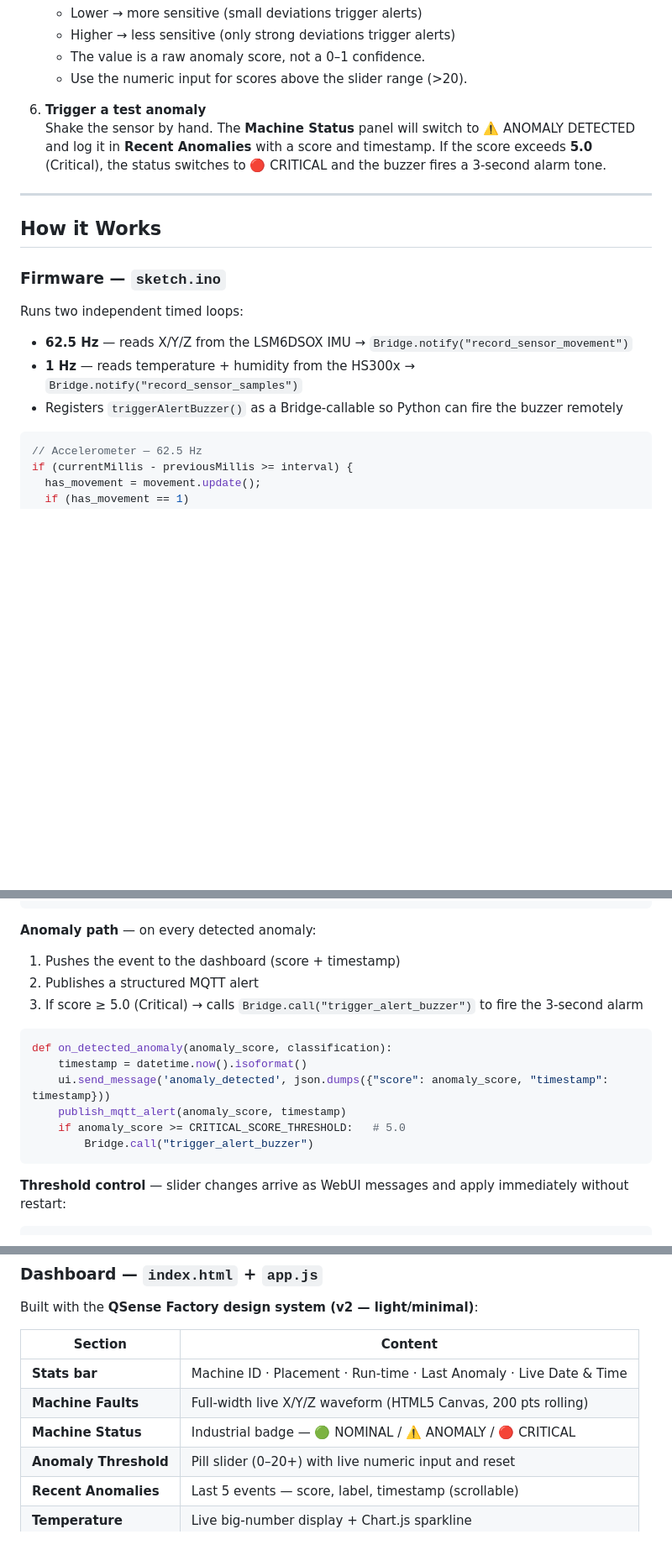
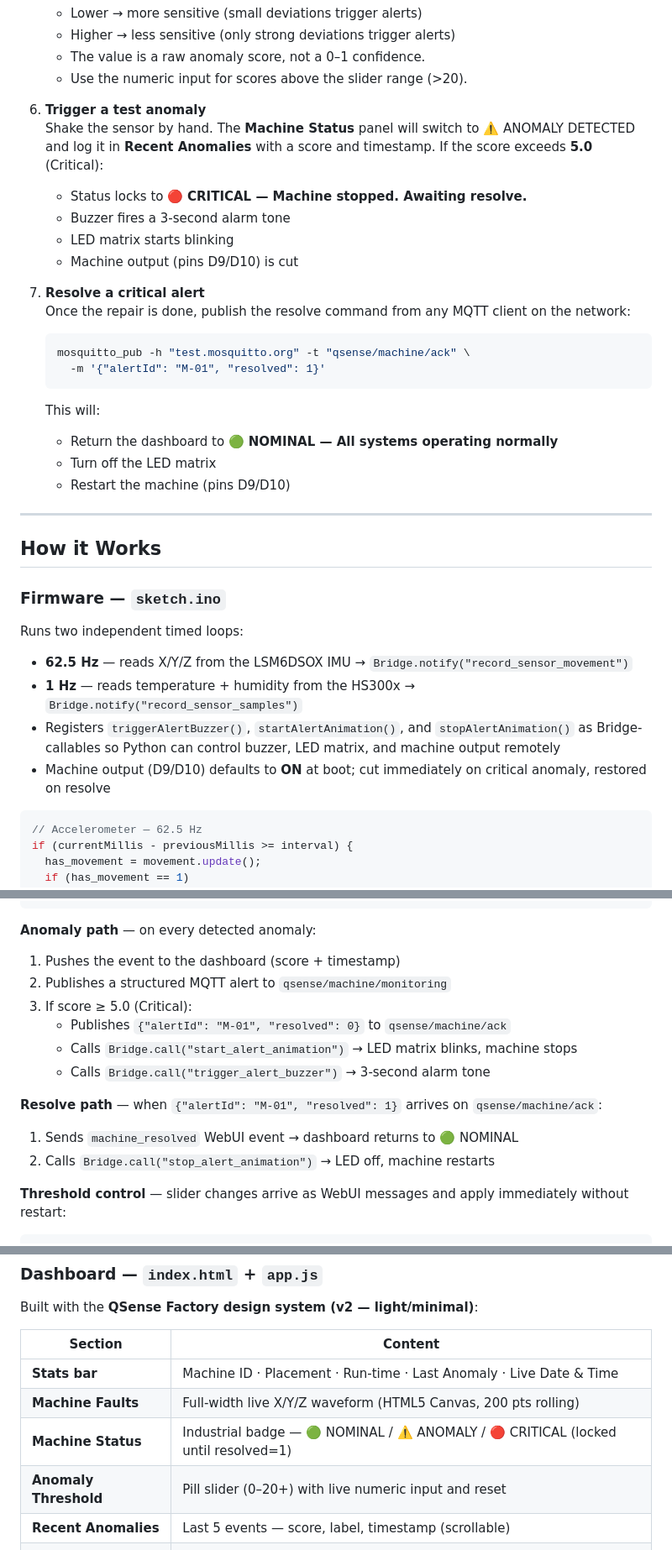
Before and after one commit to VibeCheck-Q/QSense-Node, a Markdown page: README.md, 3 parts joined by grey strips. Shown at 84% size. Rendered like a GitHub page; blank space fills up the shorter version.

Commit message:
docs: document LED matrix, machine stop/start, locked CRITICAL status, resolve flow

````diff
--- a/README.md
+++ b/README.md
@@ -226,7 +226,22 @@ The app ID is `user:qsense-machine-monitoring`.
    - Use the numeric input for scores above the slider range (>20).
 
 6. **Trigger a test anomaly**
-   Shake the sensor by hand. The **Machine Status** panel will switch to ⚠️ ANOMALY DETECTED and log it in **Recent Anomalies** with a score and timestamp. If the score exceeds **5.0** (Critical), the status switches to 🔴 CRITICAL and the buzzer fires a 3-second alarm tone.
+   Shake the sensor by hand. The **Machine Status** panel will switch to ⚠️ ANOMALY DETECTED and log it in **Recent Anomalies** with a score and timestamp. If the score exceeds **5.0** (Critical):
+   - Status locks to 🔴 **CRITICAL — Machine stopped. Awaiting resolve.**
+   - Buzzer fires a 3-second alarm tone
+   - LED matrix starts blinking
+   - Machine output (pins D9/D10) is cut
+
+7. **Resolve a critical alert**
+   Once the repair is done, publish the resolve command from any MQTT client on the network:
+   ```bash
+   mosquitto_pub -h "test.mosquitto.org" -t "qsense/machine/ack" \
+     -m '{"alertId": "M-01", "resolved": 1}'
+   ```
+   This will:
+   - Return the dashboard to 🟢 **NOMINAL — All systems operating normally**
+   - Turn off the LED matrix
+   - Restart the machine (pins D9/D10)
 
 ---
 
@@ -238,7 +253,8 @@ Runs two independent timed loops:
 
 - **62.5 Hz** — reads X/Y/Z from the LSM6DSOX IMU → `Bridge.notify("record_sensor_movement")`
 - **1 Hz** — reads temperature + humidity from the HS300x → `Bridge.notify("record_sensor_samples")`
-- Registers `triggerAlertBuzzer()` as a Bridge-callable so Python can fire the buzzer remotely
+- Registers `triggerAlertBuzzer()`, `startAlertAnimation()`, and `stopAlertAnimation()` as Bridge-callables so Python can control buzzer, LED matrix, and machine output remotely
+- Machine output (D9/D10) defaults to **ON** at boot; cut immediately on critical anomaly, restored on resolve
 
 ```cpp
 // Accelerometer — 62.5 Hz
@@ -281,17 +297,15 @@ def record_sensor_samples(celsius, humidity):
 
 **Anomaly path** — on every detected anomaly:
 1. Pushes the event to the dashboard (score + timestamp)
-2. Publishes a structured MQTT alert
-3. If score ≥ 5.0 (Critical) → calls `Bridge.call("trigger_alert_buzzer")` to fire the 3-second alarm
+2. Publishes a structured MQTT alert to `qsense/machine/monitoring`
+3. If score ≥ 5.0 (Critical):
+   - Publishes `{"alertId": "M-01", "resolved": 0}` to `qsense/machine/ack`
+   - Calls `Bridge.call("start_alert_animation")` → LED matrix blinks, machine stops
+   - Calls `Bridge.call("trigger_alert_buzzer")` → 3-second alarm tone
 
-```python
-def on_detected_anomaly(anomaly_score, classification):
-    timestamp = datetime.now().isoformat()
-    ui.send_message('anomaly_detected', json.dumps({"score": anomaly_score, "timestamp": timestamp}))
-    publish_mqtt_alert(anomaly_score, timestamp)
-    if anomaly_score >= CRITICAL_SCORE_THRESHOLD:   # 5.0
-        Bridge.call("trigger_alert_buzzer")
-```
+**Resolve path** — when `{"alertId": "M-01", "resolved": 1}` arrives on `qsense/machine/ack`:
+1. Sends `machine_resolved` WebUI event → dashboard returns to 🟢 NOMINAL
+2. Calls `Bridge.call("stop_alert_animation")` → LED off, machine restarts
 
 **Threshold control** — slider changes arrive as WebUI messages and apply immediately without restart:
 
@@ -308,7 +322,7 @@ Built with the **QSense Factory design system (v2 — light/minimal)**:
 |---|---|
 | **Stats bar** | Machine ID · Placement · Run-time · Last Anomaly · Live Date & Time |
 | **Machine Faults** | Full-width live X/Y/Z waveform (HTML5 Canvas, 200 pts rolling) |
-| **Machine Status** | Industrial badge — 🟢 NOMINAL / ⚠️ ANOMALY / 🔴 CRITICAL |
+| **Machine Status** | Industrial badge — 🟢 NOMINAL / ⚠️ ANOMALY / 🔴 CRITICAL (locked until resolved=1) |
 | **Anomaly Threshold** | Pill slider (0–20+) with live numeric input and reset |
 | **Recent Anomalies** | Last 5 events — score, label, timestamp (scrollable) |
 | **Temperature** | Live big-number display + Chart.js sparkline |
````
